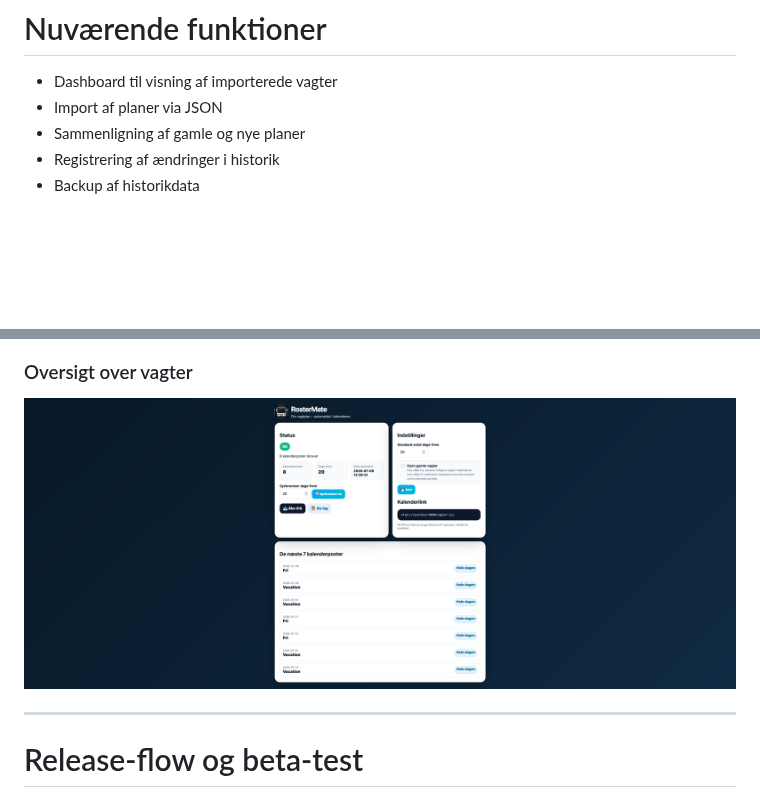
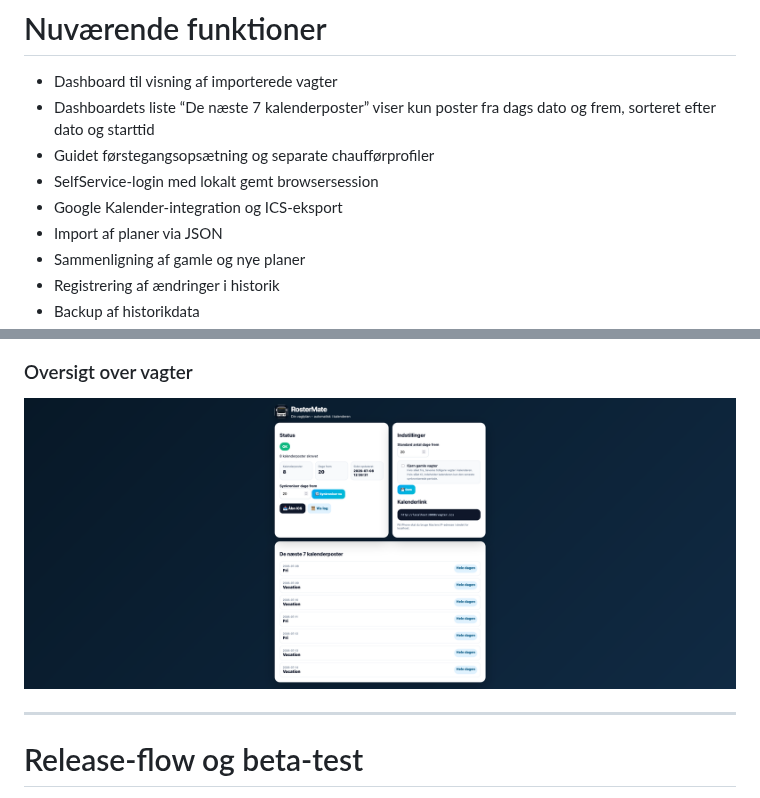
Before and after one commit to Danish-Busdriver/rostermate, a Markdown page: README.md, 2 parts joined by grey strips. Rendered like a GitHub page; blank space fills up the shorter version.

```diff
--- a/README.md
+++ b/README.md
@@ -39,6 +39,10 @@ Dette er et tidligt, men solidt fundament til en senere macOS-app med flere funk
 # Nuværende funktioner
 
 - Dashboard til visning af importerede vagter
+- Dashboardets liste “De næste 7 kalenderposter” viser kun poster fra dags dato og frem, sorteret efter dato og starttid
+- Guidet førstegangsopsætning og separate chaufførprofiler
+- SelfService-login med lokalt gemt browsersession
+- Google Kalender-integration og ICS-eksport
 - Import af planer via JSON
 - Sammenligning af gamle og nye planer
 - Registrering af ændringer i historik
@@ -188,7 +200,7 @@ Her er billeder af dashboardet i RosterMate:
 
 ### Oversigt over vagter
 
-[![Oversigt](https://github.com/Danish-Busdriver/rostermate/raw/main/assets/screenshots/overview.png)](https://github.com/Danish-Busdriver/rostermate/blob/main/assets/screenshots/overview.png)
+[![Oversigt](assets/screenshots/overview.png)](assets/screenshots/overview.png)
 
 ---
 
```
Also changed, not shown: other parts of README.md (+13 -5 lines), assets/screenshots/dashboard.png, assets/screenshots/setup-guide.png (added), 2 other files.
